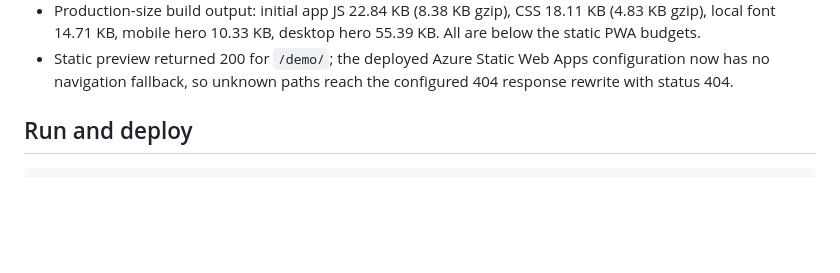
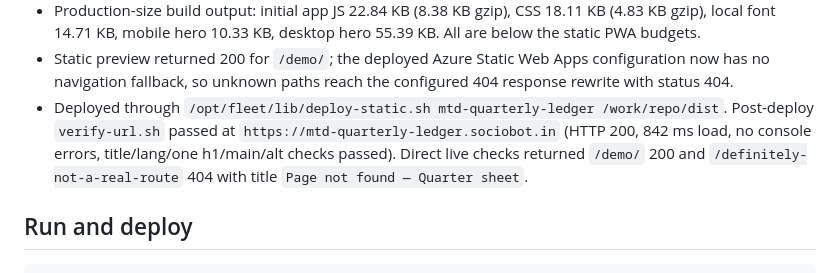
Before and after one commit to B-Divyesh/sf-mtd-quarterly-ledger, a Markdown page: .factory/handoff.md, the part around the change. Rendered like a GitHub page; blank space fills up the shorter version.

Commit message:
docs: record deployment verification

```diff
--- a/.factory/handoff.md
+++ b/.factory/handoff.md
@@ -32,6 +32,7 @@ Results:
 - A separate clean clone at `/tmp/mtd-quarterly-ledger-clean.7n2kbX` passed `npm ci`, `npm run build`, `npm test`, and `npm run test:e2e` (42/42). It then ran all 16 commands declared in `.factory/claims.json`, one at a time, with a passing final Playwright result.
 - Production-size build output: initial app JS 22.84 KB (8.38 KB gzip), CSS 18.11 KB (4.83 KB gzip), local font 14.71 KB, mobile hero 10.33 KB, desktop hero 55.39 KB. All are below the static PWA budgets.
 - Static preview returned 200 for `/demo/`; the deployed Azure Static Web Apps configuration now has no navigation fallback, so unknown paths reach the configured 404 response rewrite with status 404.
+- Deployed through `/opt/fleet/lib/deploy-static.sh mtd-quarterly-ledger /work/repo/dist`. Post-deploy `verify-url.sh` passed at `https://mtd-quarterly-ledger.sociobot.in` (HTTP 200, 842 ms load, no console errors, title/lang/one h1/main/alt checks passed). Direct live checks returned `/demo/` 200 and `/definitely-not-a-real-route` 404 with title `Page not found — Quarter sheet`.
 
 ## Run and deploy
 
```
